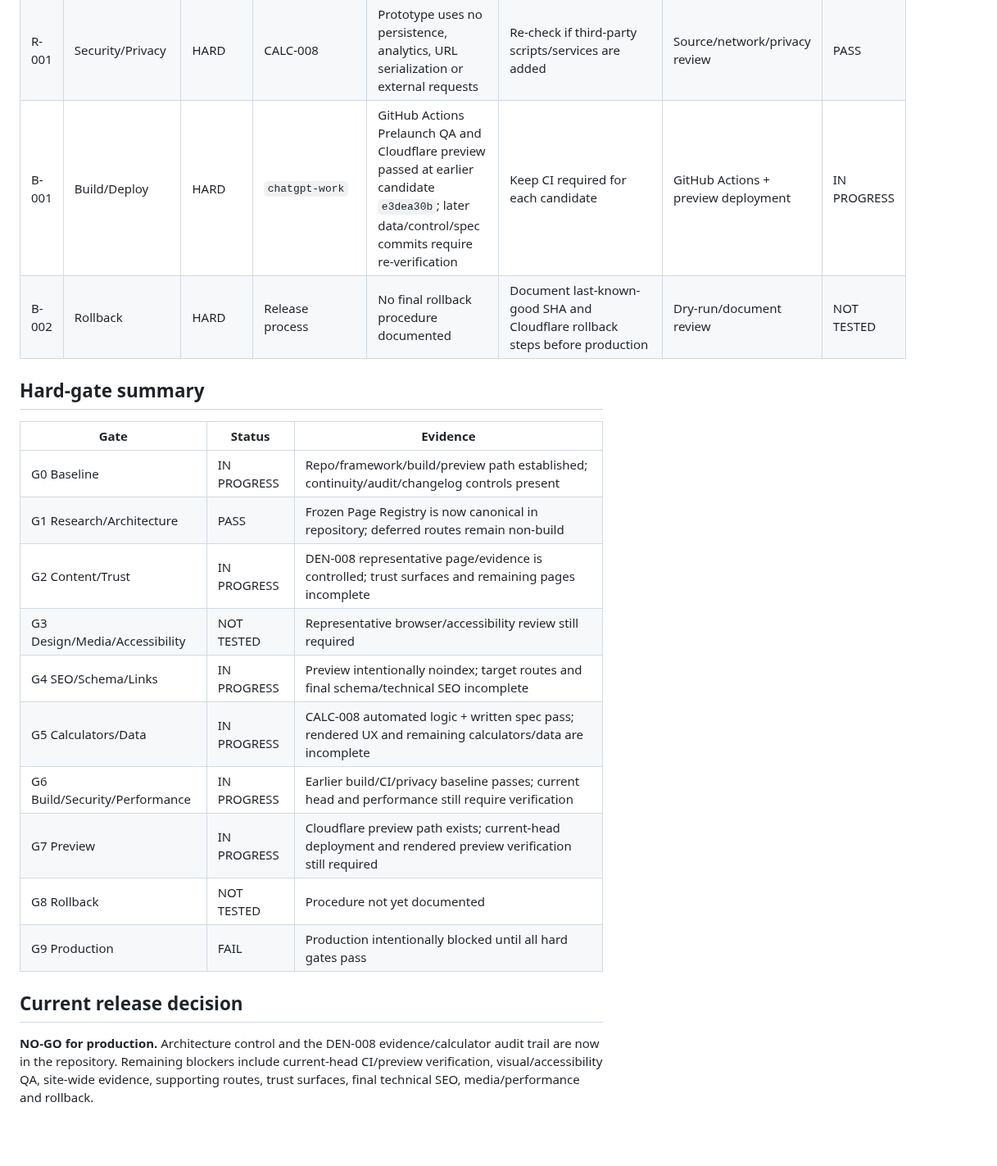
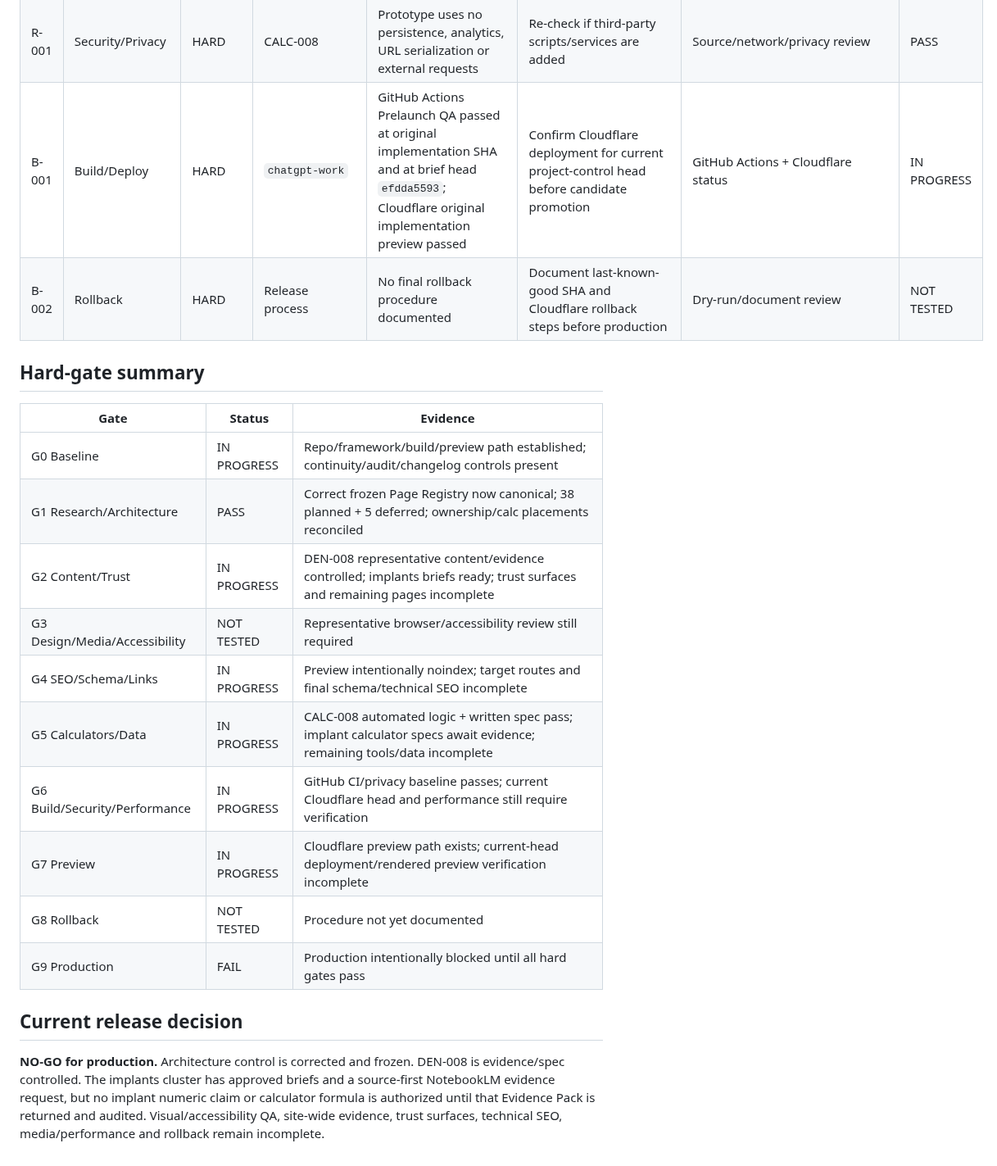
Before and after one commit to yes155/Dental-Calculator, a Markdown page: PRELAUNCH-AUDIT.md, the part around one of its changes. Shown at 82% size. Drawn GitHub-style; blank space fills up the shorter version.

Commit message:
Update audit for registry correction and implants evidence stage

```diff
--- a/PRELAUNCH-AUDIT.md
+++ b/PRELAUNCH-AUDIT.md
@@ -20,7 +24,7 @@ Status values: PASS / FAIL / IN PROGRESS / DEFERRED / NOT TESTED
 | X-001 | Accessibility | HARD | Calculator/page | Skip link, labels, fieldsets, live result region and error-summary hooks exist | Run automated accessibility plus manual keyboard/screen-reader QA | Browser/accessibility evidence | NOT TESTED |
 | P-001 | Performance | HIGH | Representative page | Dependency-free static build; no analytics/external calculator requests | Measure representative preview after visual system stabilizes | Performance audit | NOT TESTED |
 | R-001 | Security/Privacy | HARD | CALC-008 | Prototype uses no persistence, analytics, URL serialization or external requests | Re-check if third-party scripts/services are added | Source/network/privacy review | PASS |
-| B-001 | Build/Deploy | HARD | `chatgpt-work` | GitHub Actions Prelaunch QA and Cloudflare preview passed at earlier candidate `e3dea30b`; later data/control/spec commits require re-verification | Keep CI required for each candidate | GitHub Actions + preview deployment | IN PROGRESS |
+| B-001 | Build/Deploy | HARD | `chatgpt-work` | GitHub Actions Prelaunch QA passed at original implementation SHA and at brief head `efdda5593`; Cloudflare original implementation preview passed | Confirm Cloudflare deployment for current project-control head before candidate promotion | GitHub Actions + Cloudflare status | IN PROGRESS |
 | B-002 | Rollback | HARD | Release process | No final rollback procedure documented | Document last-known-good SHA and Cloudflare rollback steps before production | Dry-run/document review | NOT TESTED |
 
 ## Hard-gate summary
@@ -28,16 +32,16 @@ Status values: PASS / FAIL / IN PROGRESS / DEFERRED / NOT TESTED
 | Gate | Status | Evidence |
 |---|---|---|
 | G0 Baseline | IN PROGRESS | Repo/framework/build/preview path established; continuity/audit/changelog controls present |
-| G1 Research/Architecture | PASS | Frozen Page Registry is now canonical in repository; deferred routes remain non-build |
-| G2 Content/Trust | IN PROGRESS | DEN-008 representative page/evidence is controlled; trust surfaces and remaining pages incomplete |
+| G1 Research/Architecture | PASS | Correct frozen Page Registry now canonical; 38 planned + 5 deferred; ownership/calc placements reconciled |
+| G2 Content/Trust | IN PROGRESS | DEN-008 representative content/evidence controlled; implants briefs ready; trust surfaces and remaining pages incomplete |
 | G3 Design/Media/Accessibility | NOT TESTED | Representative browser/accessibility review still required |
 | G4 SEO/Schema/Links | IN PROGRESS | Preview intentionally noindex; target routes and final schema/technical SEO incomplete |
-| G5 Calculators/Data | IN PROGRESS | CALC-008 automated logic + written spec pass; rendered UX and remaining calculators/data are incomplete |
-| G6 Build/Security/Performance | IN PROGRESS | Earlier build/CI/privacy baseline passes; current head and performance still require verification |
-| G7 Preview | IN PROGRESS | Cloudflare preview path exists; current-head deployment and rendered preview verification still required |
+| G5 Calculators/Data | IN PROGRESS | CALC-008 automated logic + written spec pass; implant calculator specs await evidence; remaining tools/data incomplete |
+| G6 Build/Security/Performance | IN PROGRESS | GitHub CI/privacy baseline passes; current Cloudflare head and performance still require verification |
+| G7 Preview | IN PROGRESS | Cloudflare preview path exists; current-head deployment/rendered preview verification incomplete |
 | G8 Rollback | NOT TESTED | Procedure not yet documented |
 | G9 Production | FAIL | Production intentionally blocked until all hard gates pass |
 
 ## Current release decision
 
-**NO-GO for production.** Architecture control and the DEN-008 evidence/calculator audit trail are now in the repository. Remaining blockers include current-head CI/preview verification, visual/accessibility QA, site-wide evidence, supporting routes, trust surfaces, final technical SEO, media/performance and rollback.
+**NO-GO for production.** Architecture control is corrected and frozen. DEN-008 is evidence/spec controlled. The implants cluster has approved briefs and a source-first NotebookLM evidence request, but no implant numeric claim or calculator formula is authorized until that Evidence Pack is returned and audited. Visual/accessibility QA, site-wide evidence, trust surfaces, technical SEO, media/performance and rollback remain incomplete.
```
Also changed, not shown: other parts of PRELAUNCH-AUDIT.md (+9 -5 lines).
